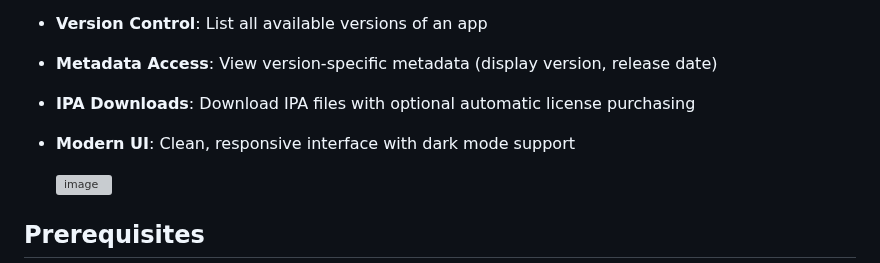
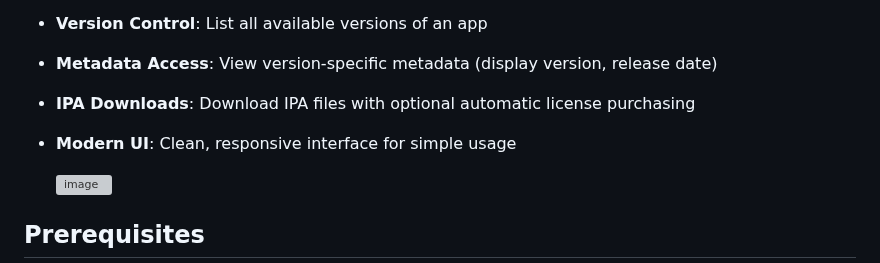
Before and after one commit to jschmudd14/pyIPATool-WebUI, a Markdown page: README.md, the part around the change. GitHub-like rendering; grey boxes are pictures that could not be loaded.

```diff
--- a/README.md
+++ b/README.md
@@ -10,7 +10,7 @@ A modern web interface for IPATool, built with Flask and Python. This applicatio
 - **Version Control**: List all available versions of an app
 - **Metadata Access**: View version-specific metadata (display version, release date)
 - **IPA Downloads**: Download IPA files with optional automatic license purchasing
-- **Modern UI**: Clean, responsive interface with dark mode support
+- **Modern UI**: Clean, responsive interface for simple usage
 
   <img width="2749" height="6308" alt="image" src="https://github.com/user-attachments/assets/434b3bbf-21ba-42fc-a6f9-e65781ec8798" />
 
```
